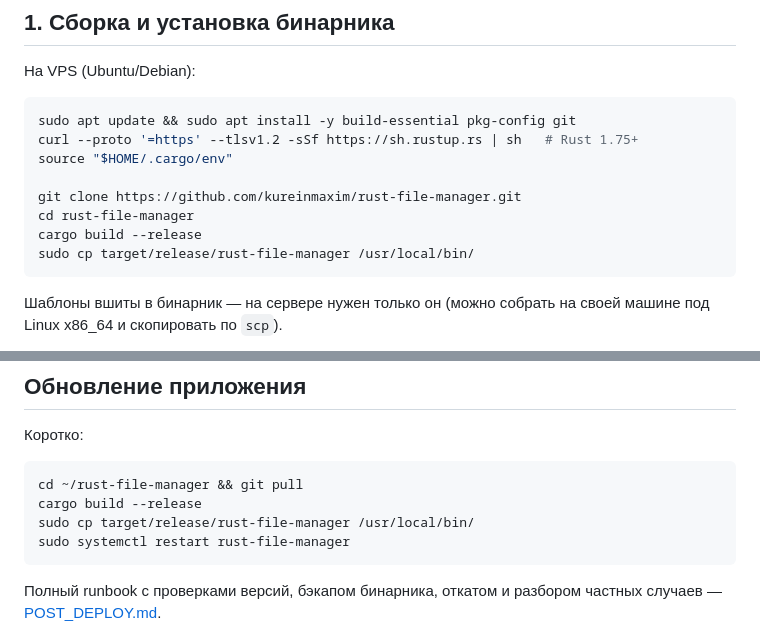
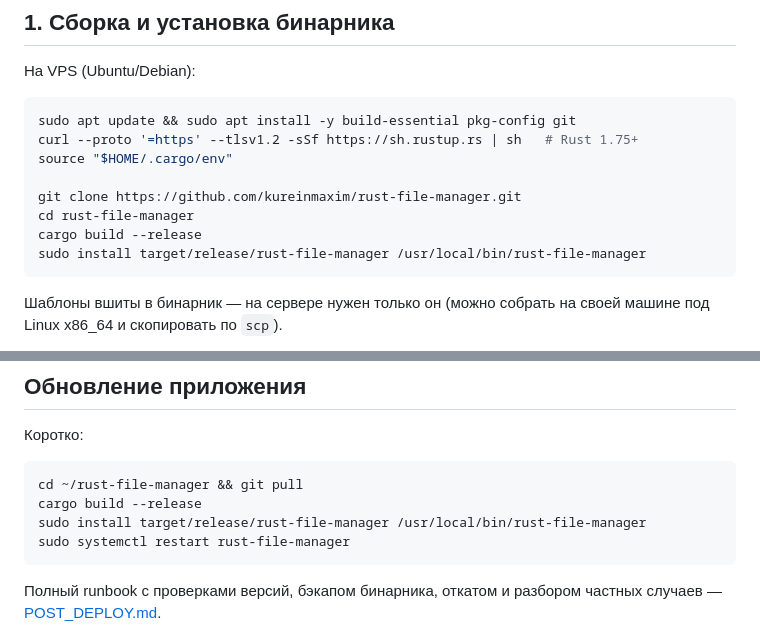
Before and after one commit to kureinmaxim/rust-file-manager, a Markdown page: DEPLOY.md, 2 parts joined by grey strips. Drawn GitHub-style.

````diff
--- a/DEPLOY.md
+++ b/DEPLOY.md
@@ -29,7 +29,7 @@ source "$HOME/.cargo/env"
 git clone https://github.com/kureinmaxim/rust-file-manager.git
 cd rust-file-manager
 cargo build --release
-sudo cp target/release/rust-file-manager /usr/local/bin/
+sudo install target/release/rust-file-manager /usr/local/bin/rust-file-manager
 ```
 
 Шаблоны вшиты в бинарник — на сервере нужен только он (можно собрать на своей
@@ -236,7 +236,7 @@ uploads/
 ```bash
 cd ~/rust-file-manager && git pull
 cargo build --release
-sudo cp target/release/rust-file-manager /usr/local/bin/
+sudo install target/release/rust-file-manager /usr/local/bin/rust-file-manager
 sudo systemctl restart rust-file-manager
 ```
 
````
Also changed, not shown: POST_DEPLOY.md (+14 -1 lines).
